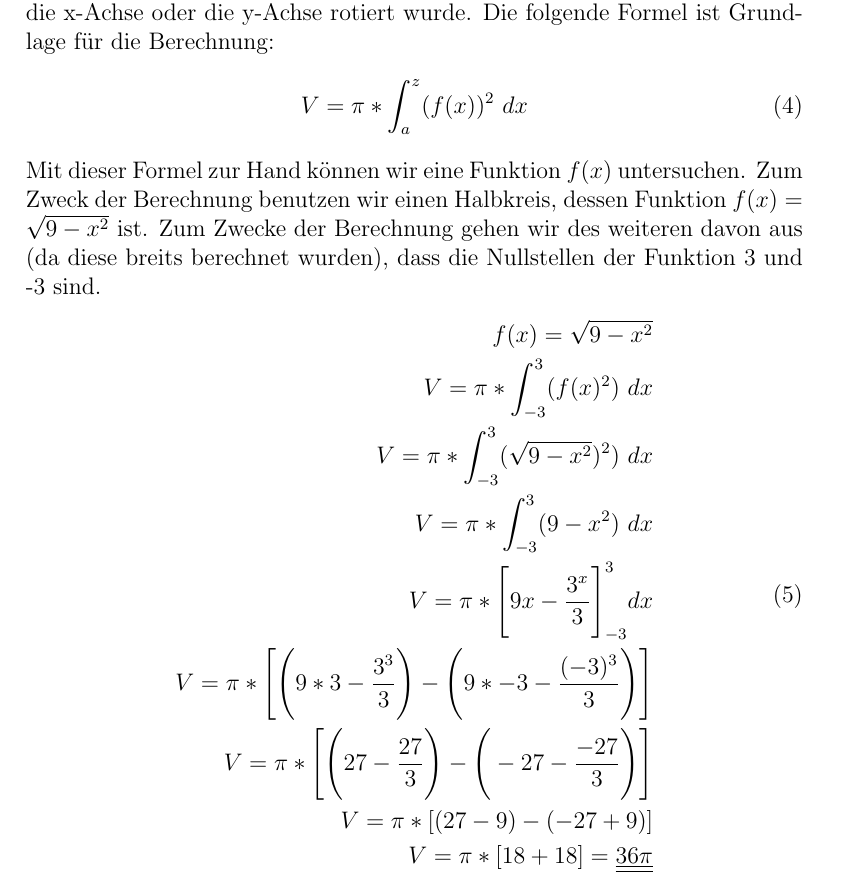
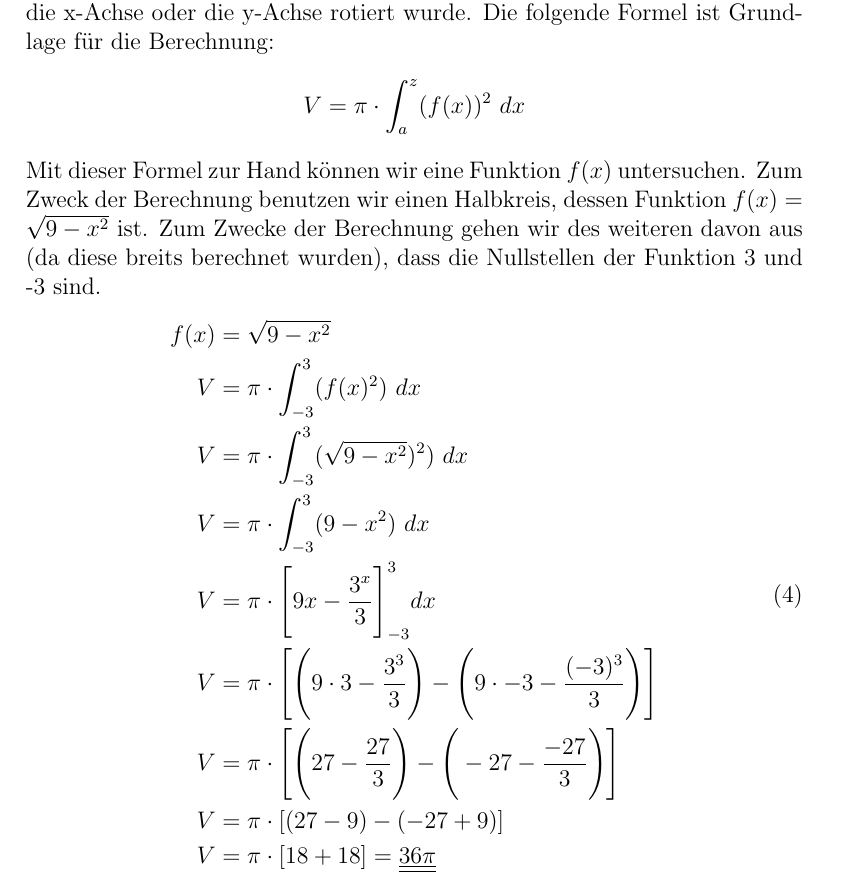
Before and after one commit to Th3-Fr3d/mathe_abi, a LaTeX document (math_abi.tex): part of page 11 of 53, cut so that both start at the same text. Compiled offline with pdfLaTeX.

Commit message:
Update 2019-02-04.5 (Fixed formatting, Code Cleanup)

```diff
--- a/math_abi.tex
+++ b/math_abi.tex
@@ -1,5 +1,5 @@
 \documentclass[a4paper,12pt]{article}
-\usepackage[utf8x]{inputenc}
+%\usepackage[utf8x]{inputenc}
 \usepackage{scalerel,stackengine,graphicx,amsmath,amssymb,pgf,gensymb}
 \newcommand\equalhat{\mathrel{\stackon[1.5pt]{=}{\stretchto{%
     \scalerel*[\widthof{=}]{\wedge}{\rule{1ex}{3ex}}}{0.5ex}}}}
@@ -105,23 +106,21 @@ f(x) & = x^3 + 1\\
 \subsection{Rotationsvolumen}
 Beim Rotationsvolumen werden die Grundregel der Integralrechnungen benötigt. Das am Ende berechnete Volumen ist das der Funktion, welche entweder um die x-Achse oder die y-Achse rotiert wurde.
 Die folgende Formel ist Grundlage für die Berechnung:
-\begin{equation}
-V = \pi * \int_{a}^z (f(x))^2\ dx
-\end{equation}
+$$V = \pi \cdot \int_{a}^z (f(x))^2\ dx$$
 Mit dieser Formel zur Hand können wir eine Funktion $f(x)$ untersuchen.
 Zum Zweck der Berechnung benutzen wir einen Halbkreis, dessen Funktion $f(x) = \sqrt{9 - x^2}$ ist.
 Zum Zwecke der Berechnung gehen wir des weiteren davon aus (da diese breits berechnet wurden), dass die Nullstellen der Funktion 3 und -3 sind.
 \begin{equation}
 \begin{split}
-f(x) = \sqrt{9 - x^2}\\
-V = \pi * \int_{-3}^3 (f(x)^2)\ dx\\
-V = \pi * \int_{-3}^3 (\sqrt{9 - x^2})^2)\ dx\\
-V = \pi * \int_{-3}^3 (9 - x^2)\ dx\\
-V = \pi * \Bigg{[}9x - \frac{3^x}{3}\Bigg{]}_{-3}^{3} dx\\
-V = \pi * \Bigg{[}\Bigg{(}9 * 3 - \frac{3^3}{3}\Bigg{)} - \Bigg{(}9 * -3 - \frac{(-3)^3}{3}\Bigg{)}\Bigg{]}\\
-V = \pi * \Bigg{[}\Bigg{(} 27 - \frac{27}{3} \Bigg{)} - \Bigg{(} -27 - \frac{-27}{3} \Bigg{)}\Bigg{]}\\
-V = \pi * [(27 - 9) - (-27 + 9)]\\
-V = \pi * [18 + 18] = \underline{\underline{36\pi}}\\
+f(x) & = \sqrt{9 - x^2}\\
+V & = \pi \cdot \int_{-3}^3 (f(x)^2)\ dx\\
+V & = \pi \cdot \int_{-3}^3 (\sqrt{9 - x^2})^2)\ dx\\
+V & = \pi \cdot \int_{-3}^3 (9 - x^2)\ dx\\
+V & = \pi \cdot \Bigg{[}9x - \frac{3^x}{3}\Bigg{]}_{-3}^{3} dx\\
+V & = \pi \cdot \Bigg{[}\Bigg{(}9 \cdot 3 - \frac{3^3}{3}\Bigg{)} - \Bigg{(}9 \cdot -3 - \frac{(-3)^3}{3}\Bigg{)}\Bigg{]}\\
+V & = \pi \cdot \Bigg{[}\Bigg{(} 27 - \frac{27}{3} \Bigg{)} - \Bigg{(} -27 - \frac{-27}{3} \Bigg{)}\Bigg{]}\\
+V & = \pi \cdot [(27 - 9) - (-27 + 9)]\\
+V & = \pi \cdot [18 + 18] = \underline{\underline{36\pi}}
 \end{split}
 \end{equation}
 \pagebreak
```
Also changed, not shown: math_abi.pdf, math_abi.tex (1 more changed lines).
